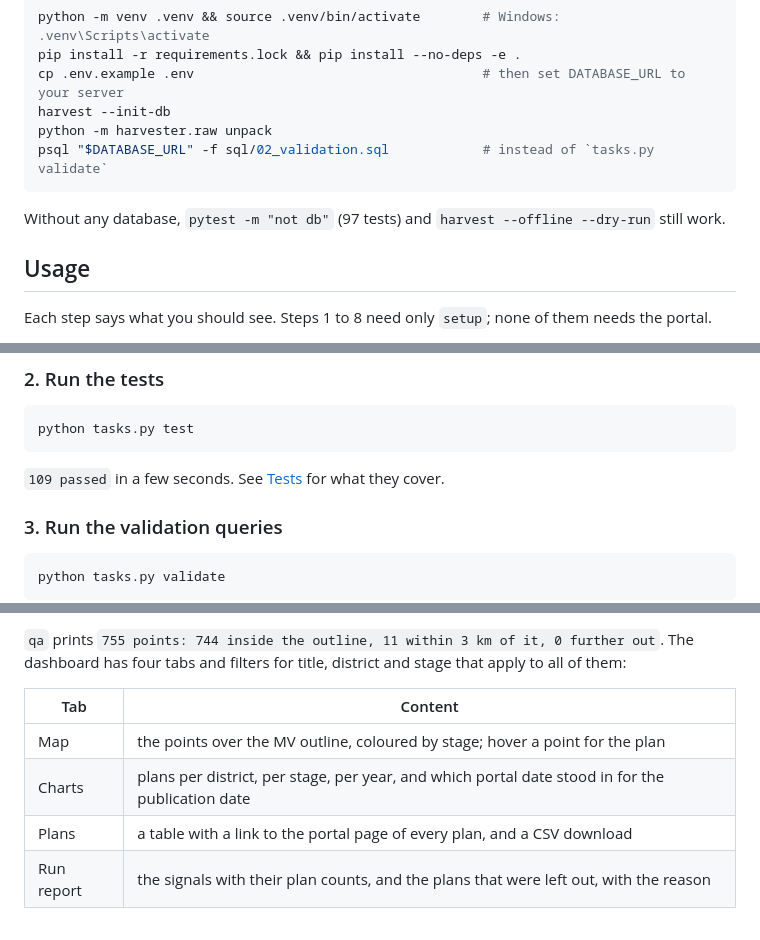
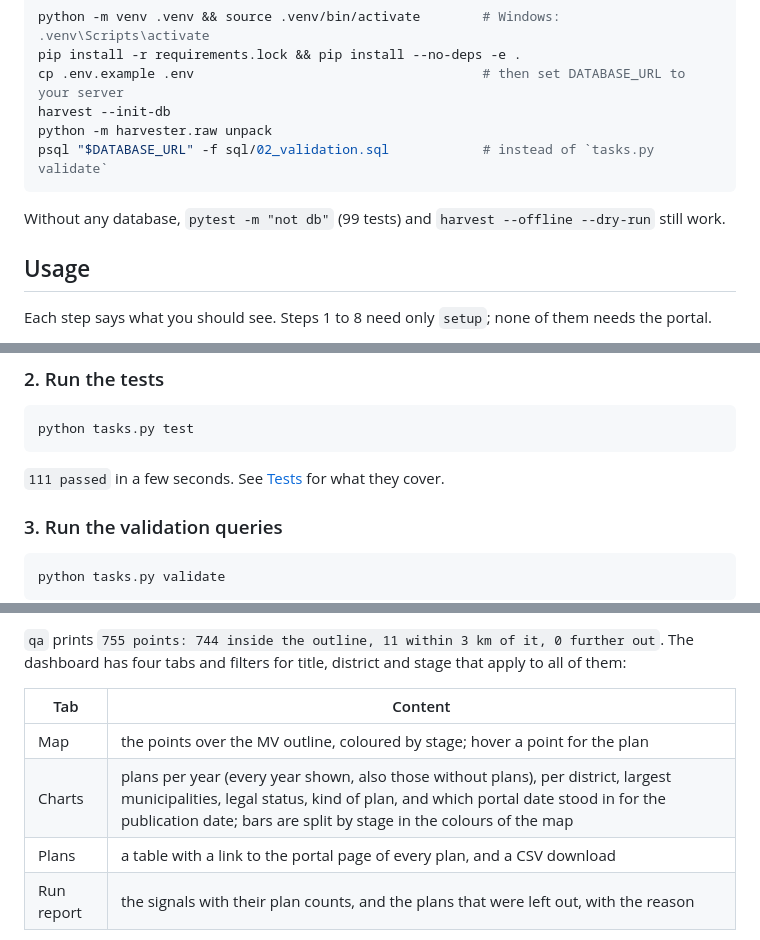
Before and after one commit to arunp77/IRIS-SIG-13, a Markdown page: README.md, 3 parts joined by grey strips. Rendered like a GitHub page.

Commit message:
feat(ui): clearer charts with stage colours, complete year axis and totals

````diff
--- a/README.md
+++ b/README.md
@@ -171,7 +171,7 @@ python -m harvester.raw unpack
 psql "$DATABASE_URL" -f sql/02_validation.sql            # instead of `tasks.py validate`
 ```
 
-Without any database, `pytest -m "not db"` (97 tests) and `harvest --offline --dry-run` still work.
+Without any database, `pytest -m "not db"` (99 tests) and `harvest --offline --dry-run` still work.
 
 ## Usage
 
@@ -202,7 +202,7 @@ Five of the 17 candidates matched no signal and are listed in `out/demo_report.j
 python tasks.py test
 ```
 
-`109 passed` in a few seconds. See [Tests](#tests) for what they cover.
+`111 passed` in a few seconds. See [Tests](#tests) for what they cover.
 
 ### 3. Run the validation queries
 
@@ -317,7 +317,7 @@ filters for title, district and stage that apply to all of them:
 | Tab | Content |
 |-----|---------|
 | Map | the points over the MV outline, coloured by stage; hover a point for the plan |
-| Charts | plans per district, per stage, per year, and which portal date stood in for the publication date |
+| Charts | plans per year (every year shown, also those without plans), per district, largest municipalities, legal status, kind of plan, and which portal date stood in for the publication date; bars are split by stage in the colours of the map |
 | Plans | a table with a link to the portal page of every plan, and a CSV download |
 | Run report | the signals with their plan counts, and the plans that were left out, with the reason |
 
````
Also changed, not shown: other parts of README.md (+4 -4 lines), docs/quality_report.md (+1 -1 lines), docs/figures/dashboard_charts.png, 4 other files.
